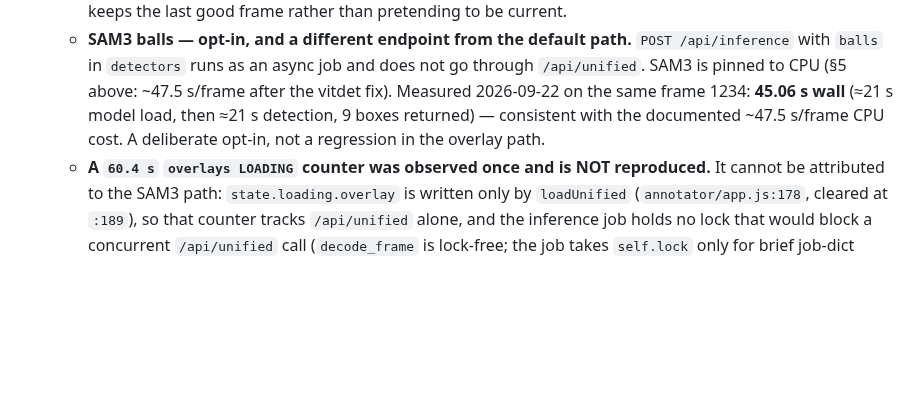
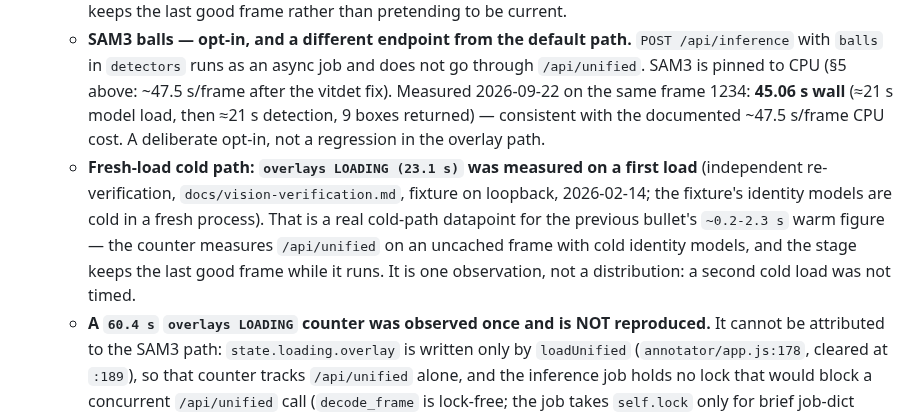
Before and after one commit to howyay/corner-pocket, a Markdown page: docs/handoff.md, the part around the change. GitHub-like rendering; blank space fills up the shorter version.

Commit message:
docs: record the 23.1 s fresh-load overlay measurement
The independent re-verification timed overlays LOADING (23.1 s) on a fresh
load, which is the cold-path datapoint the gap in docs/handoff.md was missing.
The 60.4 s counter stays classified as observed once and unreproduced.

```diff
--- a/docs/handoff.md
+++ b/docs/handoff.md
@@ -59,6 +59,7 @@ The machine has an AMD RX 9070 XT; ROCm PyTorch 2.9.1 works (YOLO on GPU verifie
 - **Overlay latency — OPEN, options undecided, and the two costs must not be conflated.**
   - **Default `/api/unified` path — the only thing the UI's `overlays LOADING (n s)` counter measures.** Each uncached frame decodes the video, detects table + ball candidates and runs person identity (`annotator/unified_server.py:250-270`). Measured on the running service 2026-09-22: frame 1234 (uncached) **1.36 s** — balls 5 · persons 4 · pockets 6, no `persons_error` — plus frames 777 / 778 / 779 / 3000 / 5000 at **0.22–2.28 s**. So the default overlay path is **~0.2–2.3 s per frame with identity included**; `docs/vision-audit.md` measured up to **7.55 s** at frame 3000 on a cold run. The UI shows the counter and keeps the last good frame rather than pretending to be current.
   - **SAM3 balls — opt-in, and a different endpoint from the default path.** `POST /api/inference` with `balls` in `detectors` runs as an async job and does not go through `/api/unified`. SAM3 is pinned to CPU (§5 above: ~47.5 s/frame after the vitdet fix). Measured 2026-09-22 on the same frame 1234: **45.06 s wall** (≈21 s model load, then ≈21 s detection, 9 boxes returned) — consistent with the documented ~47.5 s/frame CPU cost. A deliberate opt-in, not a regression in the overlay path.
+  - **Fresh-load cold path: `overlays LOADING (23.1 s)` was measured on a first load** (independent re-verification, `docs/vision-verification.md`, fixture on loopback, 2026-02-14; the fixture's identity models are cold in a fresh process). That is a real cold-path datapoint for the previous bullet's `~0.2-2.3 s` warm figure — the counter measures `/api/unified` on an uncached frame with cold identity models, and the stage keeps the last good frame while it runs. It is one observation, not a distribution: a second cold load was not timed.
   - **A `60.4 s` `overlays LOADING` counter was observed once and is NOT reproduced.** It cannot be attributed to the SAM3 path: `state.loading.overlay` is written only by `loadUnified` (`annotator/app.js:178`, cleared at `:189`), so that counter tracks `/api/unified` alone, and the inference job holds no lock that would block a concurrent `/api/unified` call (`decode_frame` is lock-free; the job takes `self.lock` only for brief job-dict updates). Best explanation: a `/api/unified` call that was genuinely slow on that occasion — most likely cold identity models in a fresh process, or CPU contention — but **that is a hypothesis, not a measurement, and the upper bound stays unquantified.** Options (detector caching, skipping identity while scrubbing, explicit model warm-up) are not yet decided. This is a gap, not a promise.
 - **Deployment** — service is running and smoke-tested (root, favicon, APIs 200; Access redirect intact). All recent code changes are live on pool.example.com. A hard refresh (Cmd/Ctrl+Shift+R) may be needed once to pick up the new favicon and the one-stage Vision layout.
 - **Commits** — the work is committed, not pending. Vision rebuild: `a4738ba vision: one stage, two rails, zero subtabs`, `6ef2e2c vision: one frame surface, live edge, per-artifact receipts`, `50e3ae7 vision: pin the one-stage contract in tests and docs`, `f101d67 vision: translate live states, separate model from manual marks`, `d77d4df vision: pin the state vocabulary and overlay provenance in tests`.
```
